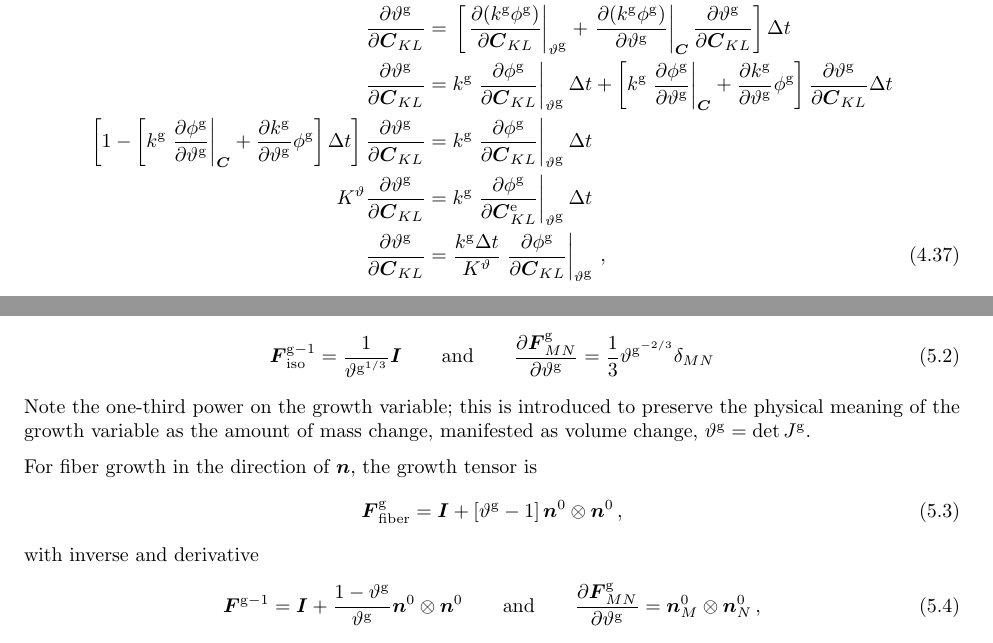
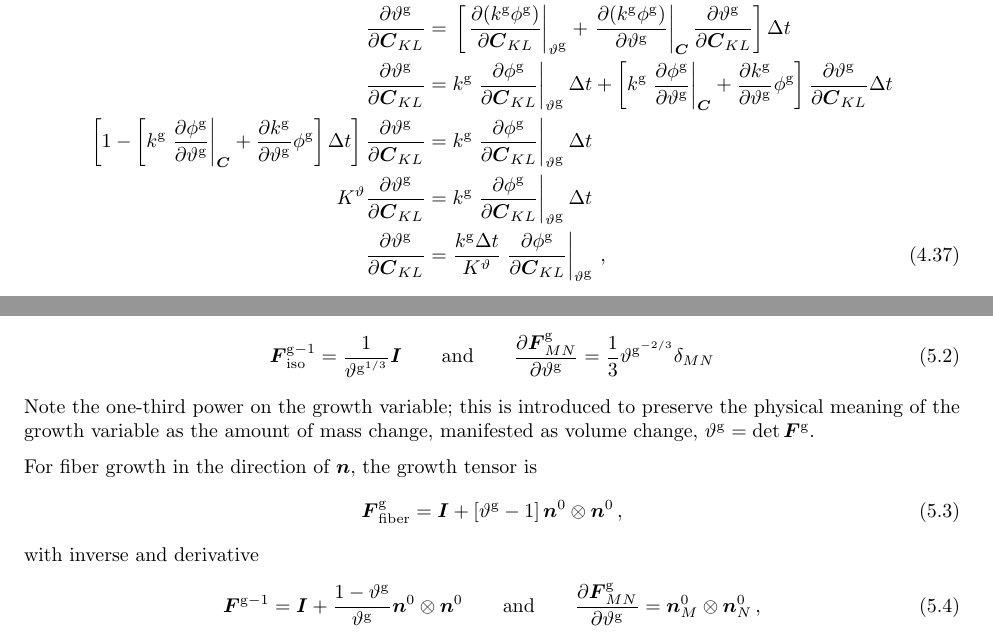
Before and after one commit to mholla/hitchhikers-guide-to-abaqus, a LaTeX thesis (documentation.tex): two parts of pages 30 and 33 of 55, joined at a grey line, cut so that both start at the same text. Compiled offline with pdfLaTeX.

Commit message:
fixed minor typo

```diff
--- a/documentation.tex
+++ b/documentation.tex
@@ -1607,7 +1607,7 @@ the third term can be found to be
 ={}& k^{\scas{g}} \left. \frac{\partial \phi^{\scas{g}} }{\partial \ten{C}_{KL} } \right|_{\vartheta^{\scas{g}}} \Delta t
 \notag \\
 K^\vartheta \frac{\partial \vartheta^{\scas{g}} }{\partial \ten{C}_{KL} }
-={}& k^{\scas{g}} \left. \frac{\partial \phi^{\scas{g}} }{\partial \ten{C}_{KL} ^{\scas{e}}} \right|_{\vartheta^{\scas{g}}} \Delta t
+={}& k^{\scas{g}} \left. \frac{\partial \phi^{\scas{g}} }{\partial \ten{C}_{KL}} \right|_{\vartheta^{\scas{g}}} \Delta t
 \notag \\
 \frac{\partial \vartheta^{\scas{g}} }{\partial \ten{C}_{KL} }
 ={}& \frac{k^{\scas{g}} \Delta t}{K^\vartheta} \left. \frac{\partial \phi^{\scas{g}} }{\partial \ten{C}_{KL} } \right|_{\vartheta^{\scas{g}}} \, ,
@@ -1859,7 +1859,7 @@ with inverse and derivative
 \frac{\partial \ten{F}^{\scas{g}}_{MN} }{\partial \vartheta^{\scas{g}}} = \frac{1}{3} \vartheta^{\scas{g}^{-2/3}} \delta_{MN}
 \label{Fg_iso2}
 \end{equation}
-Note the one-third power on the growth variable; this is introduced to preserve the physical meaning of the growth variable as the amount of mass change, manifested as volume change, $\vartheta^{\scas{g}} = \det J^{\scas{g}}$.
+Note the one-third power on the growth variable; this is introduced to preserve the physical meaning of the growth variable as the amount of mass change, manifested as volume change, $\vartheta^{\scas{g}} = \det \ten{F}^{\scas{g}}$.
 
 For fiber growth in the direction of $\ten{n}$, the growth tensor is
 \begin{equation}
```
Also changed, not shown: documentation.pdf.
